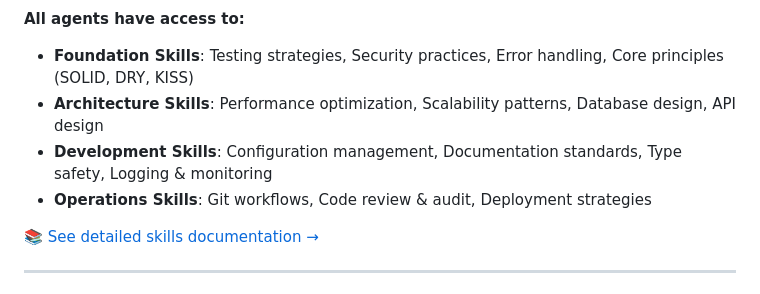
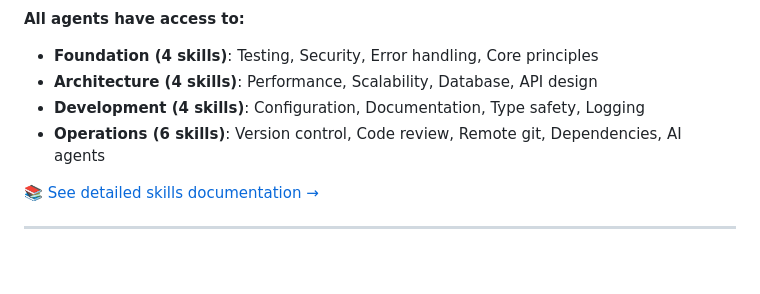
Before and after one commit to jnPiyush/AI-Squad, a Markdown page: README.md, the part around one of its changes. Drawn GitHub-style; blank space fills up the shorter version.

````diff
--- a/README.md
+++ b/README.md
@@ -269,10 +282,10 @@ mindmap
 ```
 
 **All agents have access to:**
-- **Foundation Skills**: Testing strategies, Security practices, Error handling, Core principles (SOLID, DRY, KISS)
-- **Architecture Skills**: Performance optimization, Scalability patterns, Database design, API design
-- **Development Skills**: Configuration management, Documentation standards, Type safety, Logging & monitoring
-- **Operations Skills**: Git workflows, Code review & audit, Deployment strategies
+- **Foundation (4 skills)**: Testing, Security, Error handling, Core principles
+- **Architecture (4 skills)**: Performance, Scalability, Database, API design
+- **Development (4 skills)**: Configuration, Documentation, Type safety, Logging
+- **Operations (6 skills)**: Version control, Code review, Remote git, Dependencies, AI agents
 
 📚 [See detailed skills documentation →](docs/skills.md)
 
````
Also changed, not shown: other parts of README.md (+34 -21 lines).
